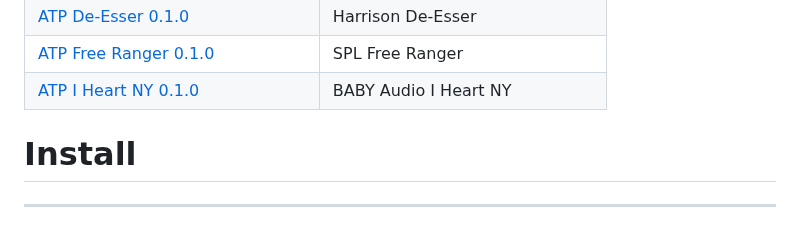
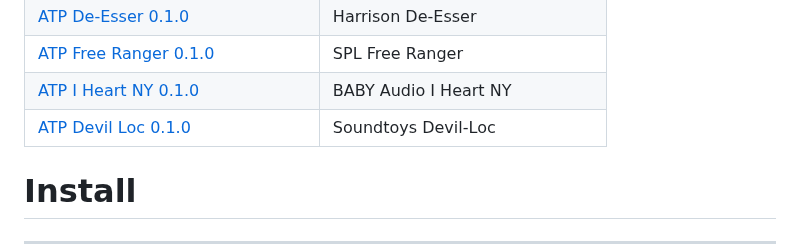
Before and after one commit to someonelikeTIM/all-the-plugins, a Markdown page: README.md, the part around the change. Rendered like a GitHub page; blank space fills up the shorter version.

Commit message:
Add ATP Devil Loc VST3

```diff
--- a/README.md
+++ b/README.md
@@ -23,6 +23,7 @@ Downloadable audio plugins for Windows x64 VST3 hosts.
 | [ATP De-Esser 0.1.0](ATP-DE-ESSER.md) | Harrison De-Esser |
 | [ATP Free Ranger 0.1.0](ATP-FREE-RANGER.md) | SPL Free Ranger |
 | [ATP I Heart NY 0.1.0](ATP-I-HEART-NY.md) | BABY Audio I Heart NY |
+| [ATP Devil Loc 0.1.0](ATP-DEVIL-LOC.md) | Soundtoys Devil-Loc |
 
 
 # Install
```
Also changed, not shown: ATP-DEVIL-LOC.md (added, +153 -0 lines), screenshots/ATP-Devil-Loc.png (added), 1 other file.
